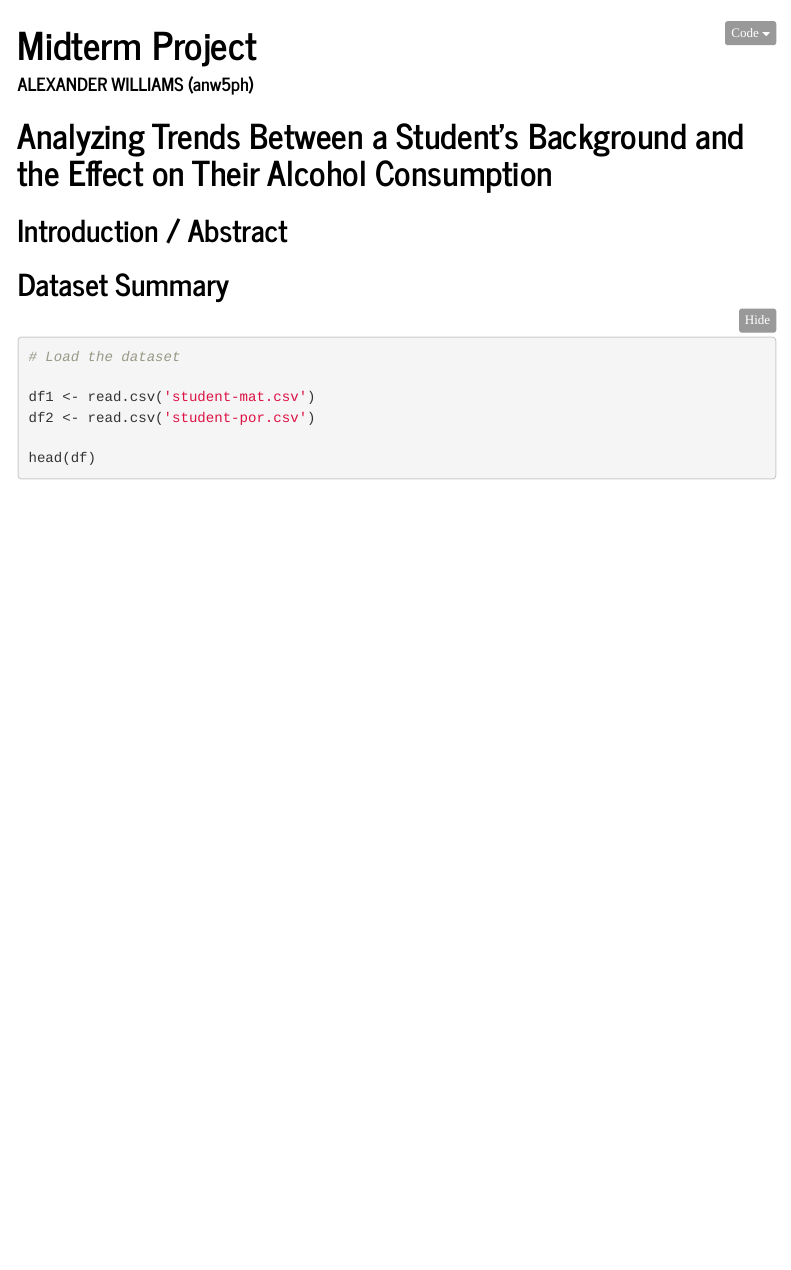
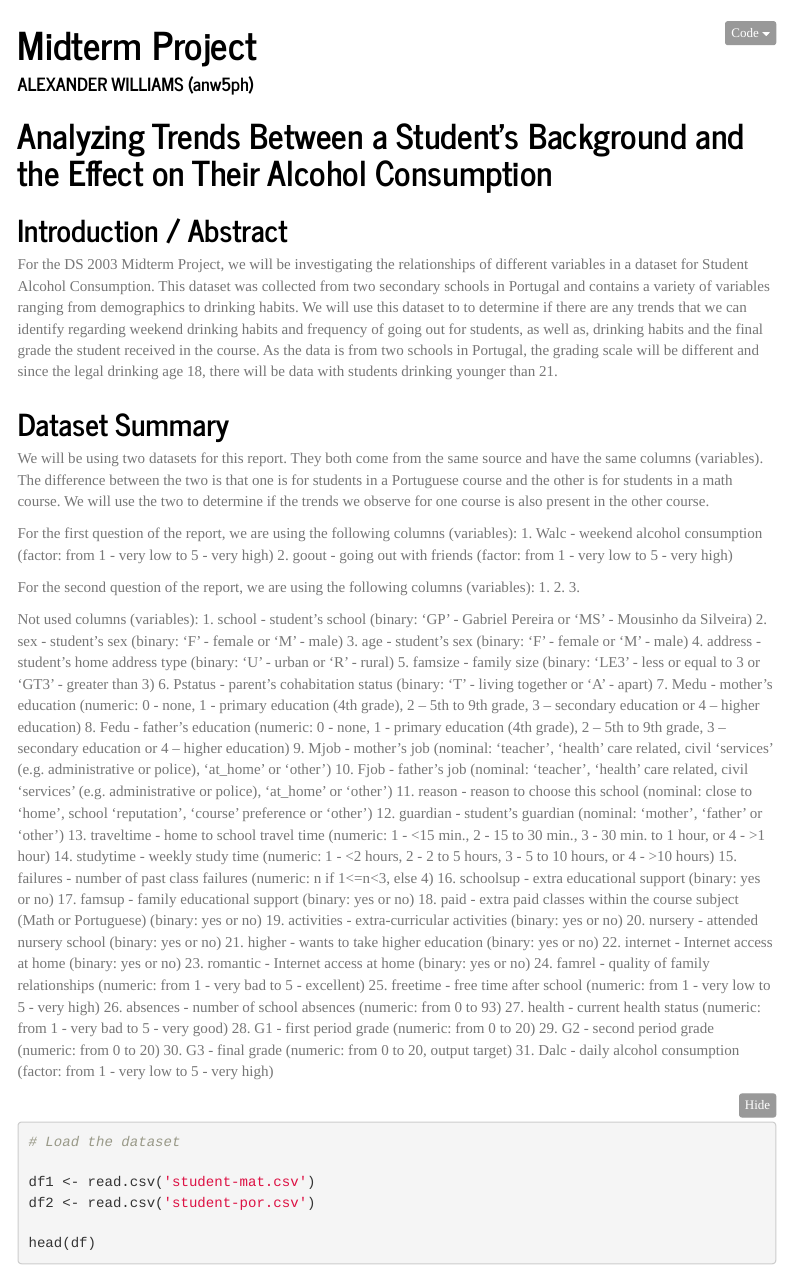
Before and after one commit to kcoop888/DS2003Midterm, an R Markdown document (alexFile.Rmd): the page in a window 1100 px wide, from its top. Rendered offline with R 4.5, knitr and Pandoc, with nearby package versions; menus at the side of the page are left out.

Commit message:
Updated from Friday

````diff
--- a/alexFile.Rmd
+++ b/alexFile.Rmd
@@ -24,7 +24,54 @@
 
 ## Introduction / Abstract
 
+For the DS 2003 Midterm Project, we will be investigating the relationships of different variables in a dataset for Student Alcohol Consumption. This dataset was collected from two secondary schools in Portugal and contains a variety of variables ranging from demographics to drinking habits. We will use this dataset to to determine if there are any trends that we can identify regarding weekend drinking habits and frequency of going out for students, as well as, drinking habits and the final grade the student received in the course. As the data is from two schools in Portugal, the grading scale will be different and since the legal drinking age 18, there will be data with students drinking younger than 21.
+
 ## Dataset Summary
+
+We will be using two datasets for this report. They both come from the same source and have the same columns (variables). The difference between the two is that one is for students in a Portuguese course and the other is for students in a math course. We will use the two to determine if the trends we observe for one course is also present in the other course.
+
+For the first question of the report, we are using the following columns (variables):
+1. Walc - weekend alcohol consumption (factor: from 1 - very low to 5 - very high)
+2. goout - going out with friends (factor: from 1 - very low to 5 - very high)
+
+For the second question of the report, we are using the following columns (variables):
+1.
+2.
+3.
+
+Not used columns (variables):
+1. school - student's school (binary: 'GP' - Gabriel Pereira or 'MS' - Mousinho da Silveira)
+2. sex - student's sex (binary: 'F' - female or 'M' - male)
+3. age - student's sex (binary: 'F' - female or 'M' - male)
+4. address - student's home address type (binary: 'U' - urban or 'R' - rural)
+5. famsize - family size (binary: 'LE3' - less or equal to 3 or 'GT3' - greater than 3)
+6. Pstatus - parent's cohabitation status (binary: 'T' - living together or 'A' - apart)
+7. Medu - mother's education (numeric: 0 - none, 1 - primary education (4th grade), 2 – 5th to 9th grade, 3 – secondary education or 4 – higher education)
+8. Fedu - father's education (numeric: 0 - none, 1 - primary education (4th grade), 2 – 5th to 9th grade, 3 – secondary education or 4 – higher education)
+9. Mjob - mother's job (nominal: 'teacher', 'health' care related, civil 'services' (e.g. administrative or police), 'at_home' or 'other')
+10. Fjob - father's job (nominal: 'teacher', 'health' care related, civil 'services' (e.g. administrative or police), 'at_home' or 'other')
+11. reason - reason to choose this school (nominal: close to 'home', school 'reputation', 'course' preference or 'other')
+12. guardian - student's guardian (nominal: 'mother', 'father' or 'other')
+13. traveltime - home to school travel time (numeric: 1 - <15 min., 2 - 15 to 30 min., 3 - 30 min. to 1 hour, or 4 - >1 hour)
+14. studytime - weekly study time (numeric: 1 - <2 hours, 2 - 2 to 5 hours, 3 - 5 to 10 hours, or 4 - >10 hours)
+15. failures - number of past class failures (numeric: n if 1<=n<3, else 4)
+16. schoolsup - extra educational support (binary: yes or no)
+17. famsup - family educational support (binary: yes or no)
+18. paid - extra paid classes within the course subject (Math or Portuguese) (binary: yes or no)
+19. activities - extra-curricular activities (binary: yes or no)
+20. nursery - attended nursery school (binary: yes or no)
+21. higher - wants to take higher education (binary: yes or no)
+22. internet - Internet access at home (binary: yes or no)
+23. romantic - Internet access at home (binary: yes or no)
+24. famrel - quality of family relationships (numeric: from 1 - very bad to 5 - excellent)
+25. freetime - free time after school (numeric: from 1 - very low to 5 - very high)
+26. absences - number of school absences (numeric: from 0 to 93)
+27. health - current health status (numeric: from 1 - very bad to 5 - very good)
+28. G1 - first period grade (numeric: from 0 to 20)
+29. G2 - second period grade (numeric: from 0 to 20)
+30. G3 - final grade (numeric: from 0 to 20, output target)
+31. Dalc - daily alcohol consumption (factor: from 1 - very low to 5 - very high)
+
 ```{r}
 # Load the dataset
 
````
